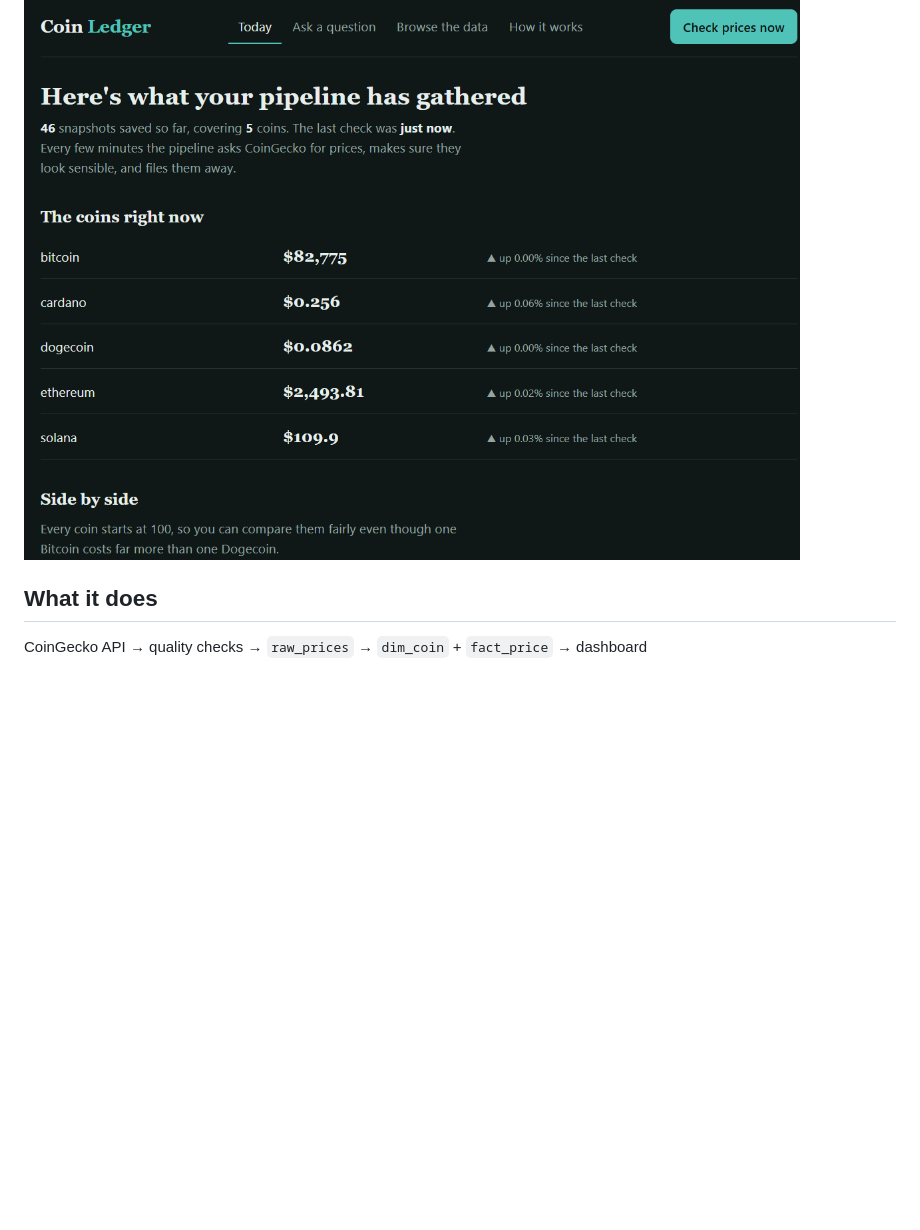
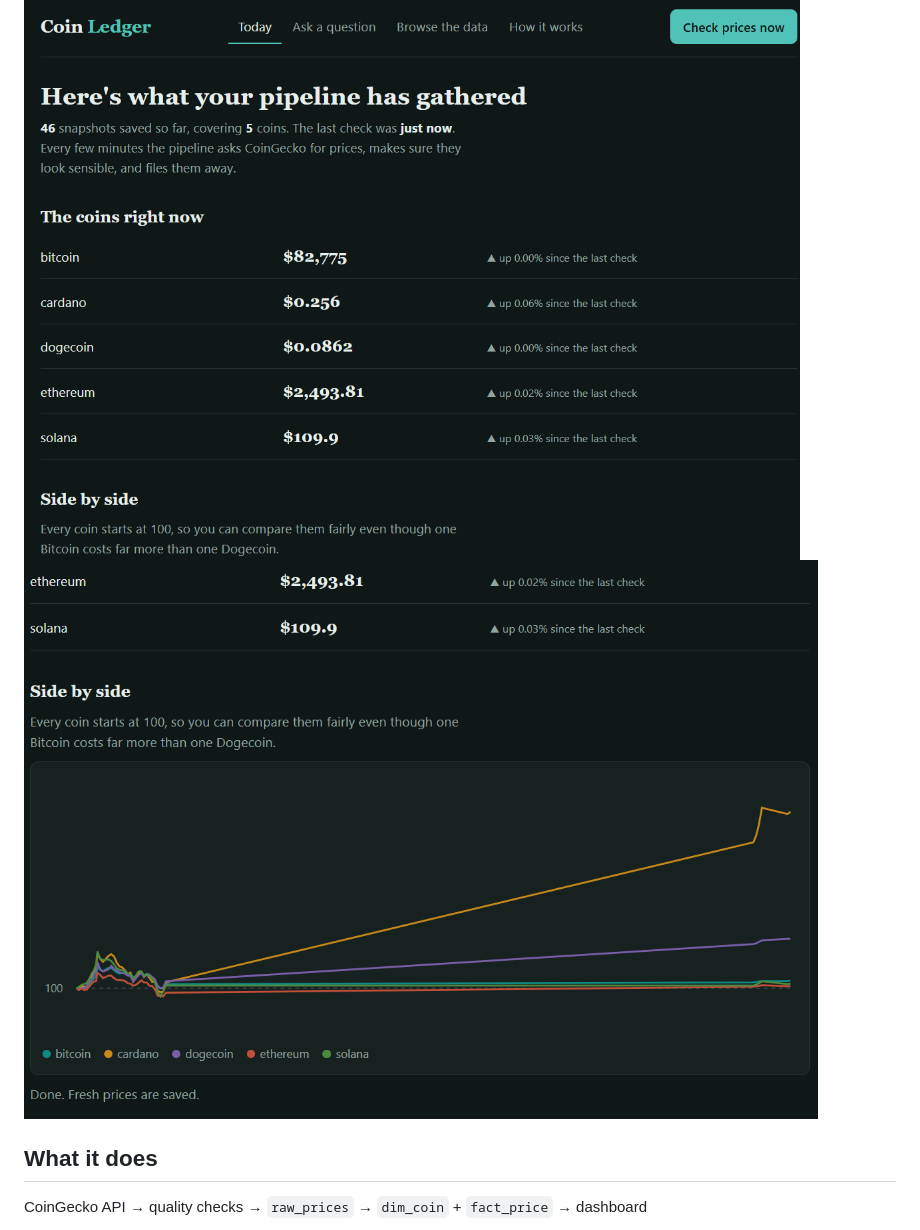
Before and after one commit to 009Norland/crypto-pipeline, a Markdown page: README.md, the part around the change. Rendered like a GitHub page; pictures changed too: dashboard2.png (added); blank space fills up the shorter version.

```diff
--- a/README.md
+++ b/README.md
@@ -4,6 +4,7 @@ An automated data pipeline that collects cryptocurrency prices every few minutes
 checks them, stores them in PostgreSQL, and shows them in a small web dashboard.
 
 ![Dashboard](dashboard.png)
+![Dashboard](dashboard2.png)
 
 ## What it does
 
```
Also changed, not shown: Screenshot 2026-10-10 120203.png (added).
